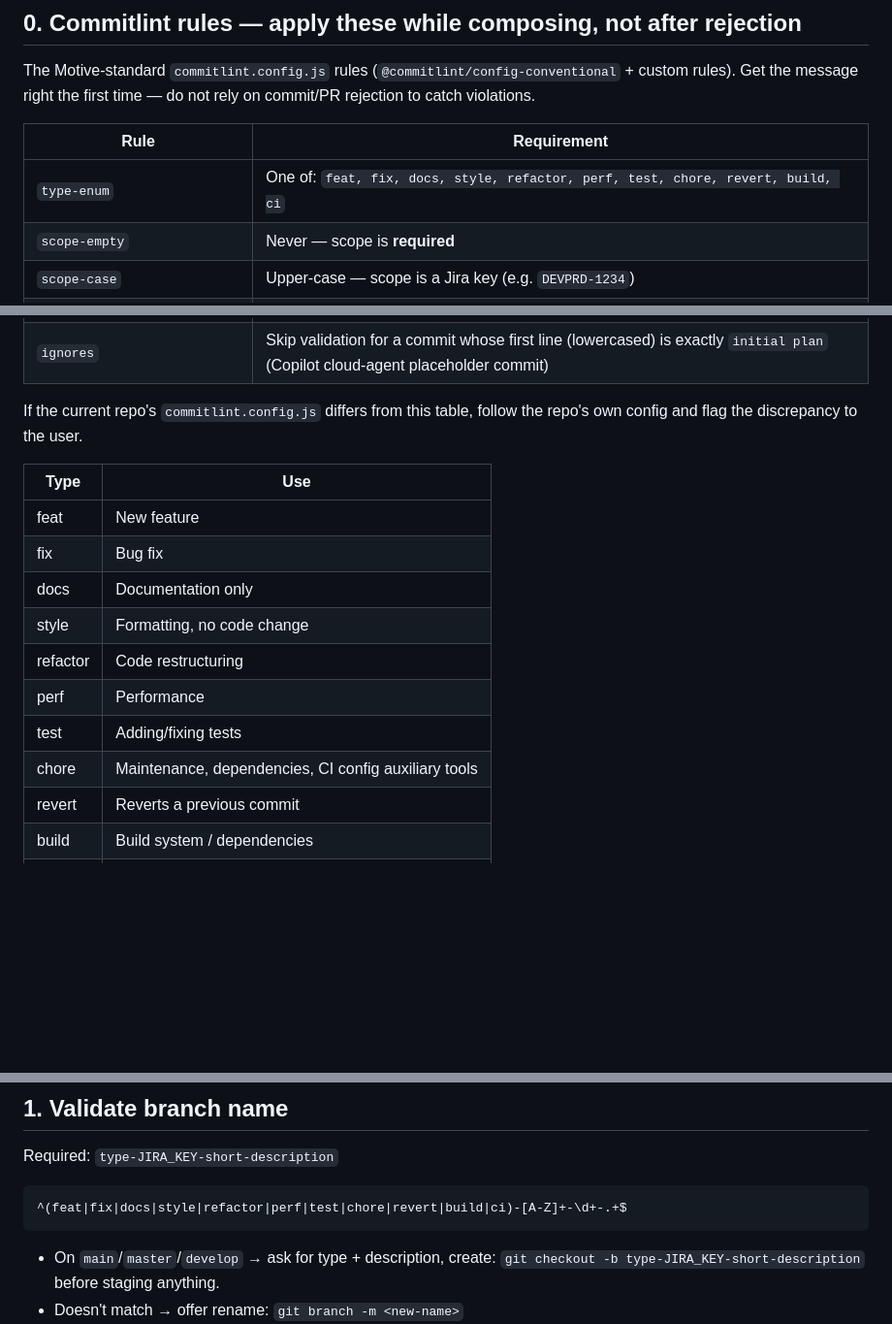
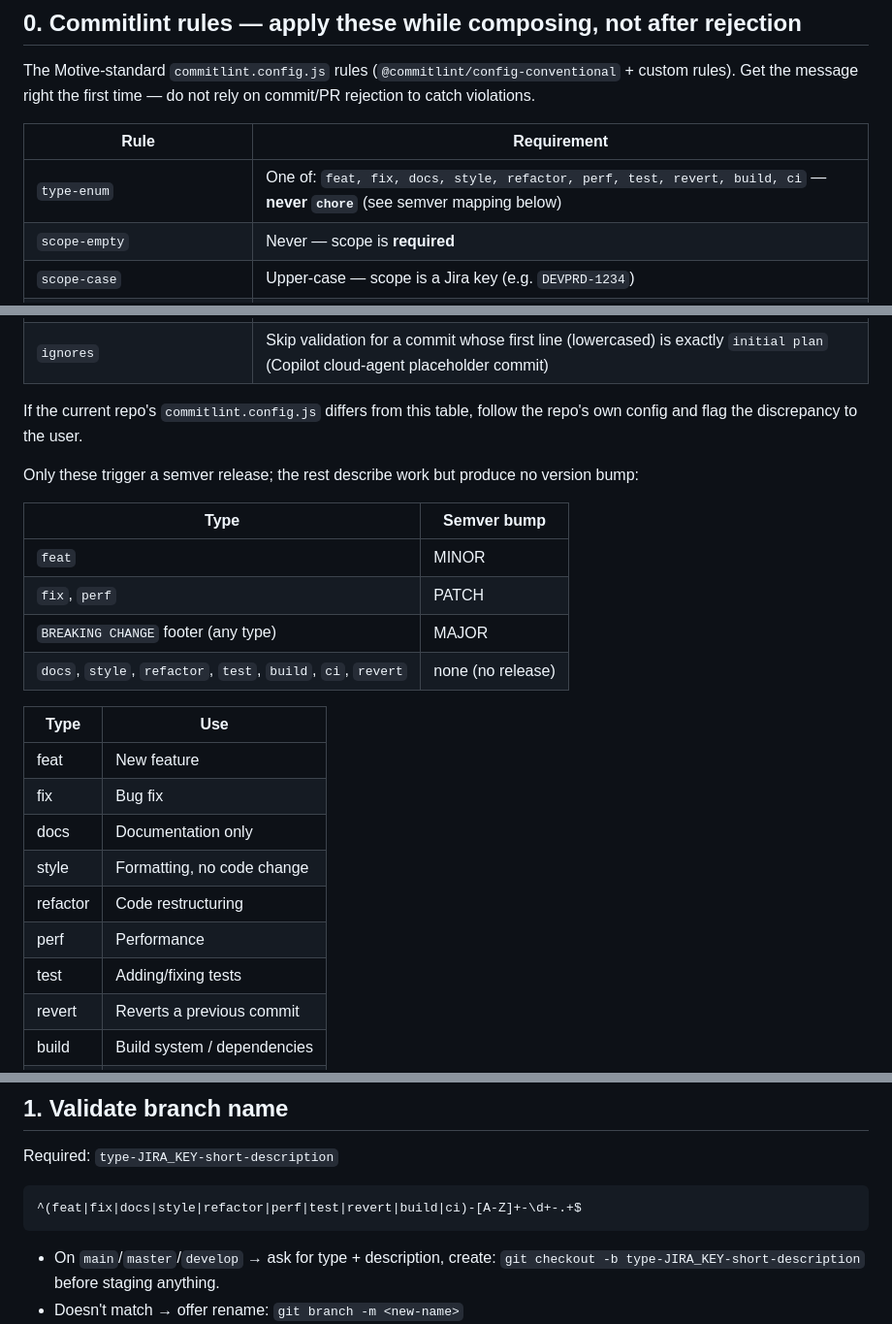
Before and after one commit to alexandrekm/impulso-pi, a Markdown page: skills/create-pr/SKILL.md, 3 parts joined by grey strips. Shown at 97% size. GitHub-like rendering; blank space fills up the shorter version.

Commit message:
refactor(create-pr): drop chore type and add semver bump mapping

````diff
--- a/skills/create-pr/SKILL.md
+++ b/skills/create-pr/SKILL.md
@@ -20,7 +20,7 @@ The Motive-standard `commitlint.config.js` rules (`@commitlint/config-convention
 
 | Rule | Requirement |
 |------|-------------|
-| `type-enum` | One of: `feat, fix, docs, style, refactor, perf, test, chore, revert, build, ci` |
+| `type-enum` | One of: `feat, fix, docs, style, refactor, perf, test, revert, build, ci` — **never `chore`** (see semver mapping below) |
 | `scope-empty` | Never — scope is **required** |
 | `scope-case` | Upper-case — scope is a Jira key (e.g. `DEVPRD-1234`) |
 | `valid-jira-scope` | Scope must match `^[A-Z][A-Z0-9]*-\d+$` |
@@ -33,6 +33,15 @@ The Motive-standard `commitlint.config.js` rules (`@commitlint/config-convention
 
 If the current repo's `commitlint.config.js` differs from this table, follow the repo's own config and flag the discrepancy to the user.
 
+Only these trigger a semver release; the rest describe work but produce no version bump:
+
+| Type | Semver bump |
+|------|-------------|
+| `feat` | MINOR |
+| `fix`, `perf` | PATCH |
+| `BREAKING CHANGE` footer (any type) | MAJOR |
+| `docs`, `style`, `refactor`, `test`, `build`, `ci`, `revert` | none (no release) |
+
 | Type | Use |
 |------|-----|
 | feat | New feature |
@@ -42,7 +51,6 @@ If the current repo's `commitlint.config.js` differs from this table, follow the
 | refactor | Code restructuring |
 | perf | Performance |
 | test | Adding/fixing tests |
-| chore | Maintenance, dependencies, CI config auxiliary tools |
 | revert | Reverts a previous commit |
 | build | Build system / dependencies |
 | ci | CI configuration |
@@ -57,7 +65,7 @@ If the current repo's `commitlint.config.js` differs from this table, follow the
 
 Required: `type-JIRA_KEY-short-description`
 ```
-^(feat|fix|docs|style|refactor|perf|test|chore|revert|build|ci)-[A-Z]+-\d+-.+$
+^(feat|fix|docs|style|refactor|perf|test|revert|build|ci)-[A-Z]+-\d+-.+$
 ```
 
 - On `main`/`master`/`develop` → ask for type + description, create: `git checkout -b type-JIRA_KEY-short-description` before staging anything.
````
Also changed, not shown: other parts of skills/create-pr/SKILL.md (+1 -1 lines).
